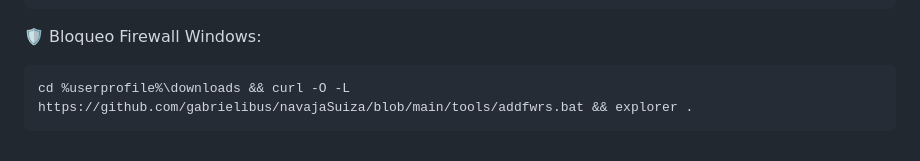
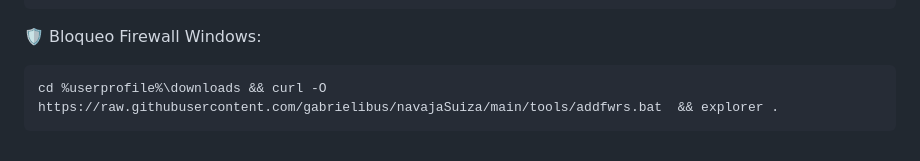
Before and after one commit to gabrielibus/navajaSuiza, a Markdown page: README.md, the part around the change. Drawn GitHub-style.

````diff
--- a/README.md
+++ b/README.md
@@ -118,5 +118,5 @@ cd ~/Downloads && curl -O https://officecdn.microsoft.com/pr/C1297A47-86C4-4C1F-
 
 🛡️ Bloqueo Firewall Windows:
 ```
-cd %userprofile%\downloads && curl -O -L https://github.com/gabrielibus/navajaSuiza/blob/main/tools/addfwrs.bat && explorer .
+cd %userprofile%\downloads && curl -O https://raw.githubusercontent.com/gabrielibus/navajaSuiza/main/tools/addfwrs.bat  && explorer .
 ```
````
